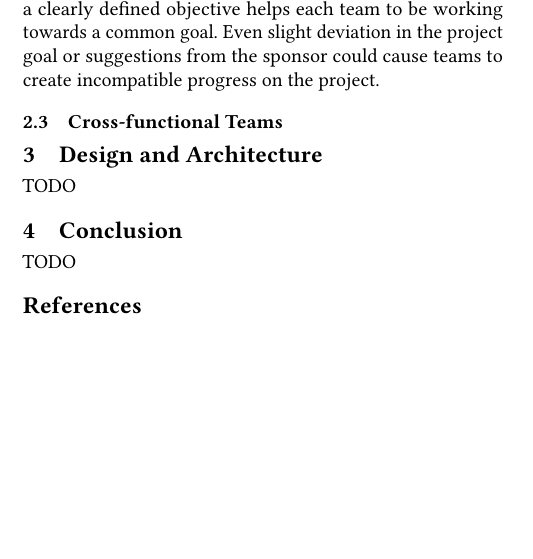
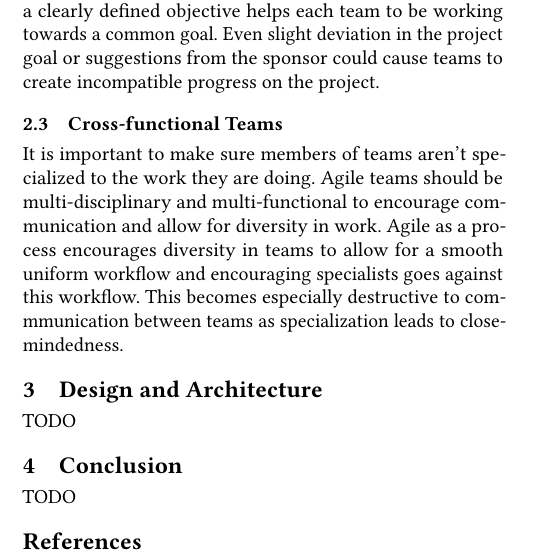
Before and after one commit to zawata/SER574-assign1, a LaTeX paper (paper.tex): part of one column of the page, cut so that both start at the same text, the shorter picture padded with empty space. Compiled offline with pdfLaTeX.

Commit message:
add initial 2.3 section

```diff
--- a/paper.tex
+++ b/paper.tex
@@ -46,6 +46,7 @@
 Another factor to be mindful of when facilitating work between multiple agile teams is to mindful that the goal of the project is clearly defined. This can also manifest in the form of making sure product owner meetings are conducted  with members from every team. Ensuring that every team has a clearly defined objective helps each team to be working towards a common goal. Even slight deviation in the project goal or suggestions from the sponsor could cause teams to create incompatible progress on the project.
 
 \subsection{Cross-functional Teams}
+It is important to make sure members of teams aren't specialized to the work they are doing. Agile teams should be multi-disciplinary and multi-functional to encourage communication and allow for diversity in work. Agile as a process encourages diversity in teams to allow for a smooth uniform workflow and encouraging specialists goes against this workflow. This becomes especially destructive to commmunication between teams as specialization leads to close-mindedness.
 
 \section{Design and Architecture}
 TODO
```
Also changed, not shown: paper.pdf.
